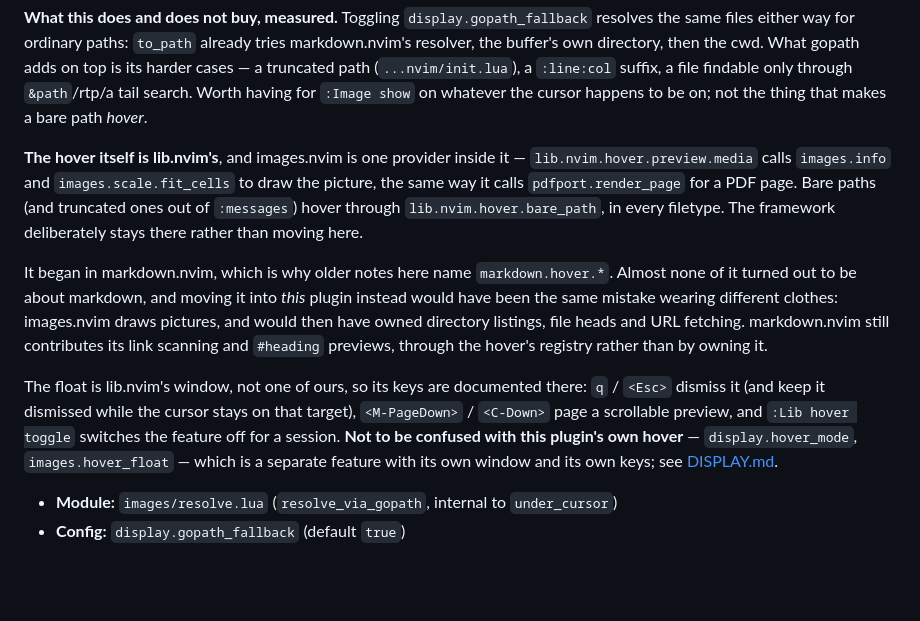
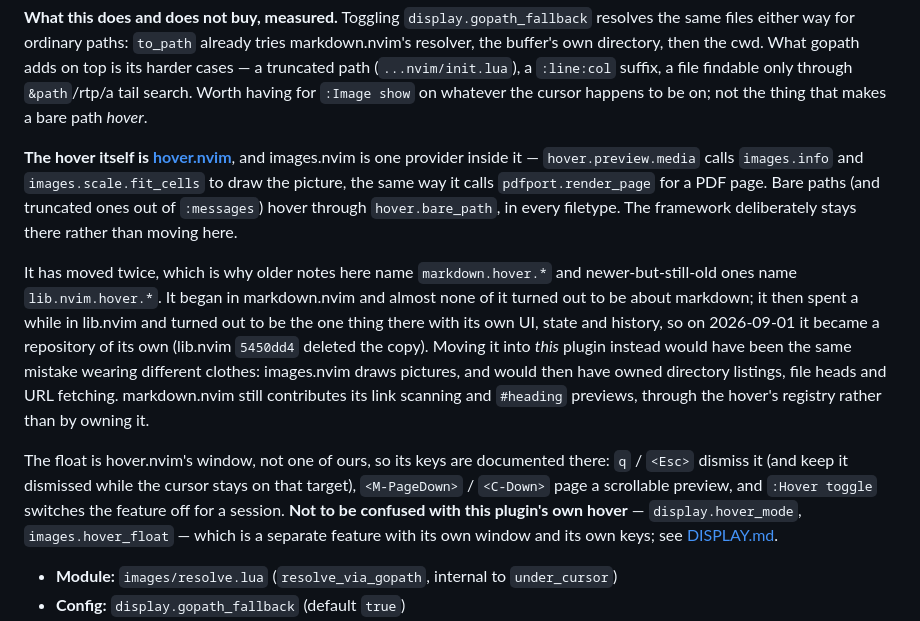
Before and after one commit to StefanBartl/images.nvim, a Markdown page: docs/FEATURES/INTEGRATIONS.md, the part around the change. Drawn GitHub-style; blank space fills up the shorter version.

Commit message:
docs: der Hover ist hover.nvim -- weder markdown.nvim noch lib.nvim
Drei Stellen beschrieben noch die Welt vor der Extraktion, und alle drei
schickten einen Leser irgendwo hin, wo nichts mehr ist:

- README verwies fuer den Hover auf markdown.nvims `markdown.hover` samt Link
  auf dessen docs/hover.md. Das war schon vor dem 2026-09-01 falsch (der
  Rahmen lag da in lib.nvim) und ist es jetzt doppelt.
- INTEGRATIONS.md sagte "The hover itself is lib.nvim's" und nannte
  `lib.nvim.hover.preview.media` / `lib.nvim.hover.bare_path` -- Module, die
  mit lib.nvim 5450dd4 geloescht sind.
- Derselbe Abschnitt nannte `:Lib hover toggle` als den Schalter fuer eine
  Sitzung. Die Route existiert nicht mehr; es ist `:Hover toggle`.

Die "es hiess frueher anders"-Absaetze bleiben und nennen jetzt beide alten
Schreibweisen, weil es zwei Umzuege waren und Notizen aus beiden Phasen
existieren. Das Argument, warum der Rahmen nicht hierher gehoert -- images.nvim
zeichnet Bilder und haette sonst Verzeichnislistings, Dateikoepfe und
URL-Fetching mitgeerbt -- steht unveraendert.

```diff
--- a/docs/FEATURES/INTEGRATIONS.md
+++ b/docs/FEATURES/INTEGRATIONS.md
@@ -35,25 +35,28 @@ only through `&path`/rtp/a tail search. Worth having for `:Image show` on
 whatever the cursor happens to be on; not the thing that makes a bare path
 *hover*.
 
-**The hover itself is lib.nvim's**, and images.nvim is one provider inside
-it — `lib.nvim.hover.preview.media` calls `images.info` and
-`images.scale.fit_cells` to draw the picture, the same way it calls
-`pdfport.render_page` for a PDF page. Bare paths (and truncated ones out of
-`:messages`) hover through `lib.nvim.hover.bare_path`, in every filetype.
-The framework deliberately stays there rather than moving here.
+**The hover itself is [hover.nvim](https://github.com/StefanBartl/hover.nvim)**,
+and images.nvim is one provider inside it — `hover.preview.media` calls
+`images.info` and `images.scale.fit_cells` to draw the picture, the same way
+it calls `pdfport.render_page` for a PDF page. Bare paths (and truncated ones
+out of `:messages`) hover through `hover.bare_path`, in every filetype. The
+framework deliberately stays there rather than moving here.
 
-It began in markdown.nvim, which is why older notes here name
-`markdown.hover.*`. Almost none of it turned out to be about markdown, and
-moving it into *this* plugin instead would have been the same mistake wearing
-different clothes: images.nvim draws pictures, and would then have owned
-directory listings, file heads and URL fetching. markdown.nvim still
-contributes its link scanning and `#heading` previews, through the hover's
-registry rather than by owning it.
+It has moved twice, which is why older notes here name `markdown.hover.*` and
+newer-but-still-old ones name `lib.nvim.hover.*`. It began in markdown.nvim
+and almost none of it turned out to be about markdown; it then spent a while
+in lib.nvim and turned out to be the one thing there with its own UI, state
+and history, so on 2026-09-01 it became a repository of its own (lib.nvim
+`5450dd4` deleted the copy). Moving it into *this* plugin instead would have
+been the same mistake wearing different clothes: images.nvim draws pictures,
+and would then have owned directory listings, file heads and URL fetching.
+markdown.nvim still contributes its link scanning and `#heading` previews,
+through the hover's registry rather than by owning it.
 
-The float is lib.nvim's window, not one of ours, so its keys are documented
+The float is hover.nvim's window, not one of ours, so its keys are documented
 there: `q` / `<Esc>` dismiss it (and keep it dismissed while the cursor stays
 on that target), `<M-PageDown>` / `<C-Down>` page a scrollable preview, and
-`:Lib hover toggle` switches the feature off for a session. **Not to be
+`:Hover toggle` switches the feature off for a session. **Not to be
 confused with this plugin's own hover** — `display.hover_mode`,
 `images.hover_float` — which is a separate feature with its own window and
 its own keys; see [DISPLAY.md](DISPLAY.md#hover-overlay--hover-float).
```
Also changed, not shown: README.md (+5 -5 lines).
